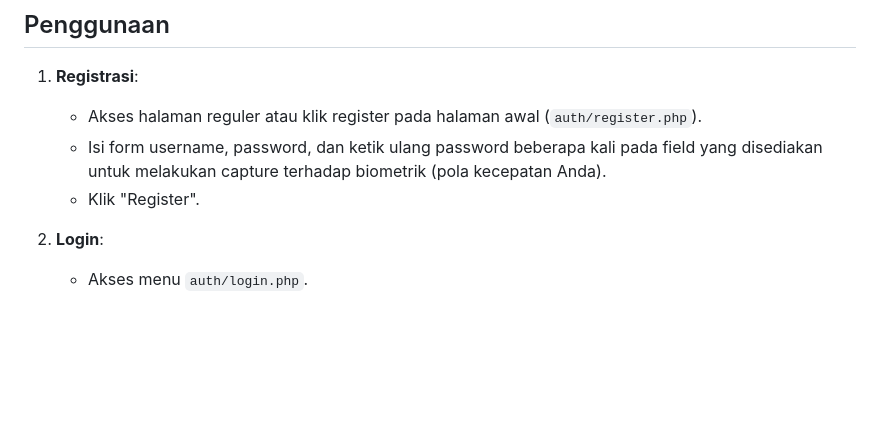
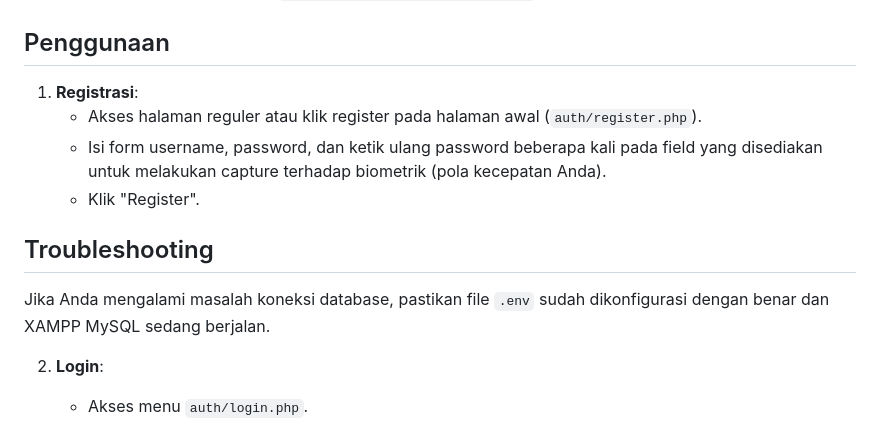
Before and after one commit to bmarzky/keystroke-login, a Markdown page: README.md, the part around the change. Drawn GitHub-style; blank space fills up the shorter version.

Commit message:
feat: add troubleshooting section to README

```diff
--- a/README.md
+++ b/README.md
@@ -58,6 +58,10 @@ Sistem autentikasi login berbasis biometrik keystroke menggunakan PHP, MySQL, Ja
    - Akses halaman reguler atau klik register pada halaman awal (`auth/register.php`).
    - Isi form username, password, dan ketik ulang password beberapa kali pada field yang disediakan untuk melakukan capture terhadap biometrik (pola kecepatan Anda).
    - Klik "Register".
+
+## Troubleshooting
+
+Jika Anda mengalami masalah koneksi database, pastikan file `.env` sudah dikonfigurasi dengan benar dan XAMPP MySQL sedang berjalan.
 
 2. **Login**:
    - Akses menu `auth/login.php`.
```
